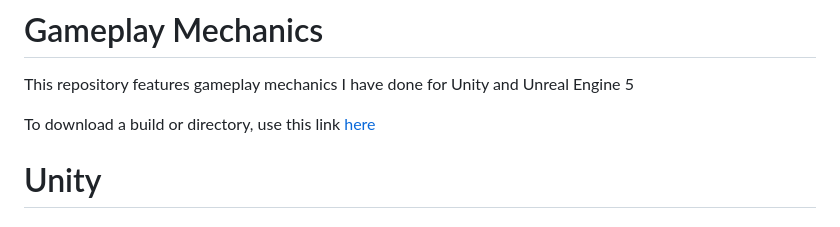
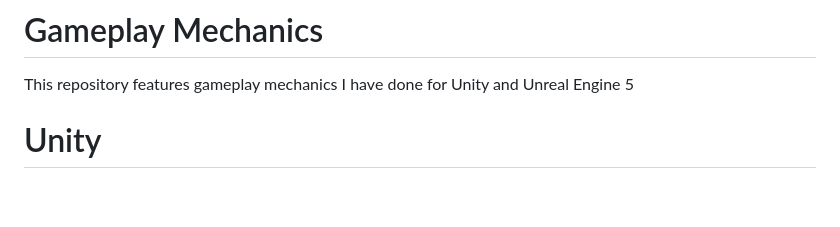
Before and after one commit to MyNamesLex/Gameplay-Mechanics, a Markdown page: README.md, the part around the change. Rendered like a GitHub page; blank space fills up the shorter version.

```diff
--- a/README.md
+++ b/README.md
@@ -1,8 +1,6 @@
 # Gameplay Mechanics
 
 This repository features gameplay mechanics I have done for Unity and Unreal Engine 5
-
-To download a build or directory, use this link <a href="https://download-directory.github.io/">here</a>
 
 # Unity
 
```
